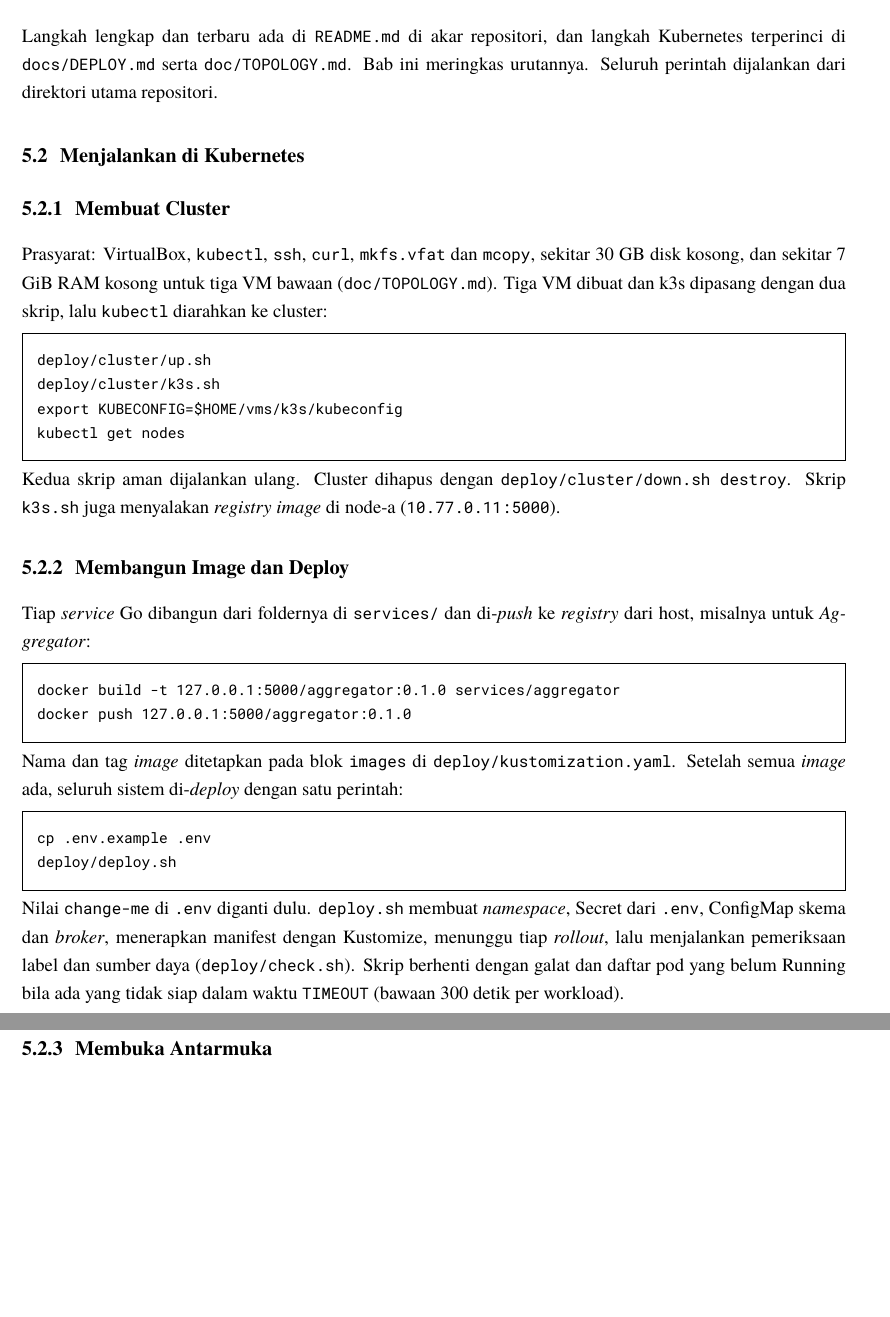
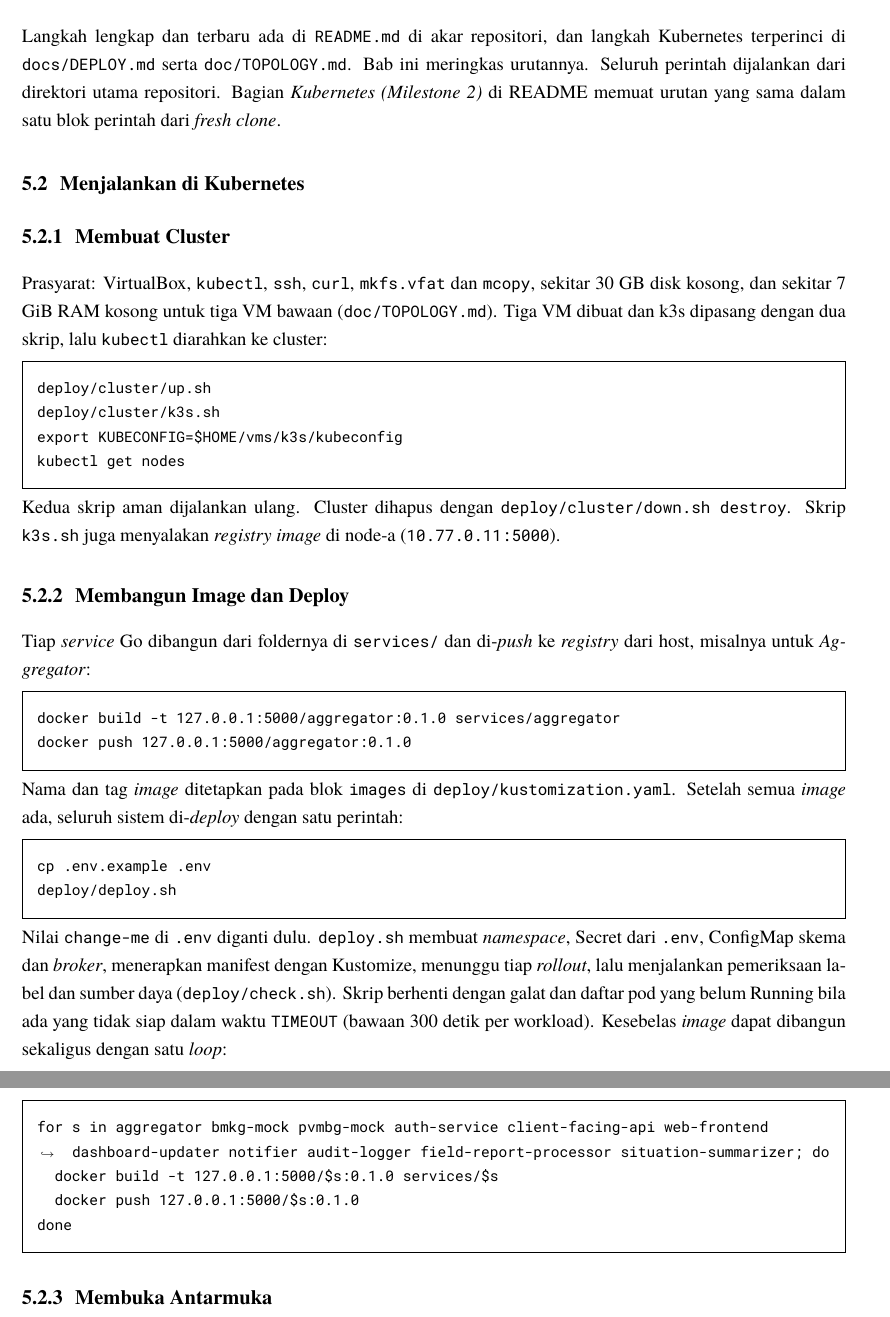
Before and after one commit to brii26/distributed-hazard-coordination, a LaTeX document (doc/latex/main.tex, which reads doc/latex/chapters/BabV.tex): two parts of pages 29 and 30 of 136, joined at a grey line, cut so that both start at the same text, the shorter picture padded with empty space. Compiled offline with XeLaTeX; a missing font is replaced by an installed copy or a similar font.

Commit message:
docs: build all eleven images in README, fill chapter V notes

```diff
--- a/doc/latex/chapters/BabV.tex
+++ b/doc/latex/chapters/BabV.tex
@@ -3,7 +3,7 @@
 
 \section{Ringkasan}
 
-Langkah lengkap dan terbaru ada di \texttt{README.md} di akar repositori, dan langkah Kubernetes terperinci di \texttt{docs/DEPLOY.md} serta \texttt{doc/TOPOLOGY.md}. Bab ini meringkas urutannya. Seluruh perintah dijalankan dari direktori utama repositori. \ph{Ganti ringkasan ini dengan rujukan ke bagian deploy di README setelah README memuat satu perintah deploy Kubernetes (saat ini Quick start README masih Compose, isu \#329)}
+Langkah lengkap dan terbaru ada di \texttt{README.md} di akar repositori, dan langkah Kubernetes terperinci di \texttt{docs/DEPLOY.md} serta \texttt{doc/TOPOLOGY.md}. Bab ini meringkas urutannya. Seluruh perintah dijalankan dari direktori utama repositori. Bagian \textit{Kubernetes (Milestone 2)} di README memuat urutan yang sama dalam satu blok perintah dari \textit{fresh clone}.
 
 \section{Menjalankan di Kubernetes}
 
@@ -36,7 +36,14 @@ cp .env.example .env
 deploy/deploy.sh
 \end{codebox}
 
-Nilai \texttt{change-me} di \texttt{.env} diganti dulu. \texttt{deploy.sh} membuat \textit{namespace}, Secret dari \texttt{.env}, ConfigMap skema dan \textit{broker}, menerapkan manifest dengan Kustomize, menunggu tiap \textit{rollout}, lalu menjalankan pemeriksaan label dan sumber daya (\texttt{deploy/check.sh}). Skrip berhenti dengan galat dan daftar pod yang belum Running bila ada yang tidak siap dalam waktu \texttt{TIMEOUT} (bawaan 300 detik per workload). \ph{Tambahkan langkah membangun semua image sekaligus bila README sudah menyediakannya}
+Nilai \texttt{change-me} di \texttt{.env} diganti dulu. \texttt{deploy.sh} membuat \textit{namespace}, Secret dari \texttt{.env}, ConfigMap skema dan \textit{broker}, menerapkan manifest dengan Kustomize, menunggu tiap \textit{rollout}, lalu menjalankan pemeriksaan label dan sumber daya (\texttt{deploy/check.sh}). Skrip berhenti dengan galat dan daftar pod yang belum Running bila ada yang tidak siap dalam waktu \texttt{TIMEOUT} (bawaan 300 detik per workload). Kesebelas \textit{image} dapat dibangun sekaligus dengan satu \textit{loop}:
+
+\begin{codebox}
+for s in aggregator bmkg-mock pvmbg-mock auth-service client-facing-api web-frontend dashboard-updater notifier audit-logger field-report-processor situation-summarizer; do
+  docker build -t 127.0.0.1:5000/$s:0.1.0 services/$s
+  docker push 127.0.0.1:5000/$s:0.1.0
+done
+\end{codebox}
 
 \subsection{Membuka Antarmuka}
 
```
Also changed, not shown: README.md, doc/latex/chapters/BabV.tex (4 more changed lines).
